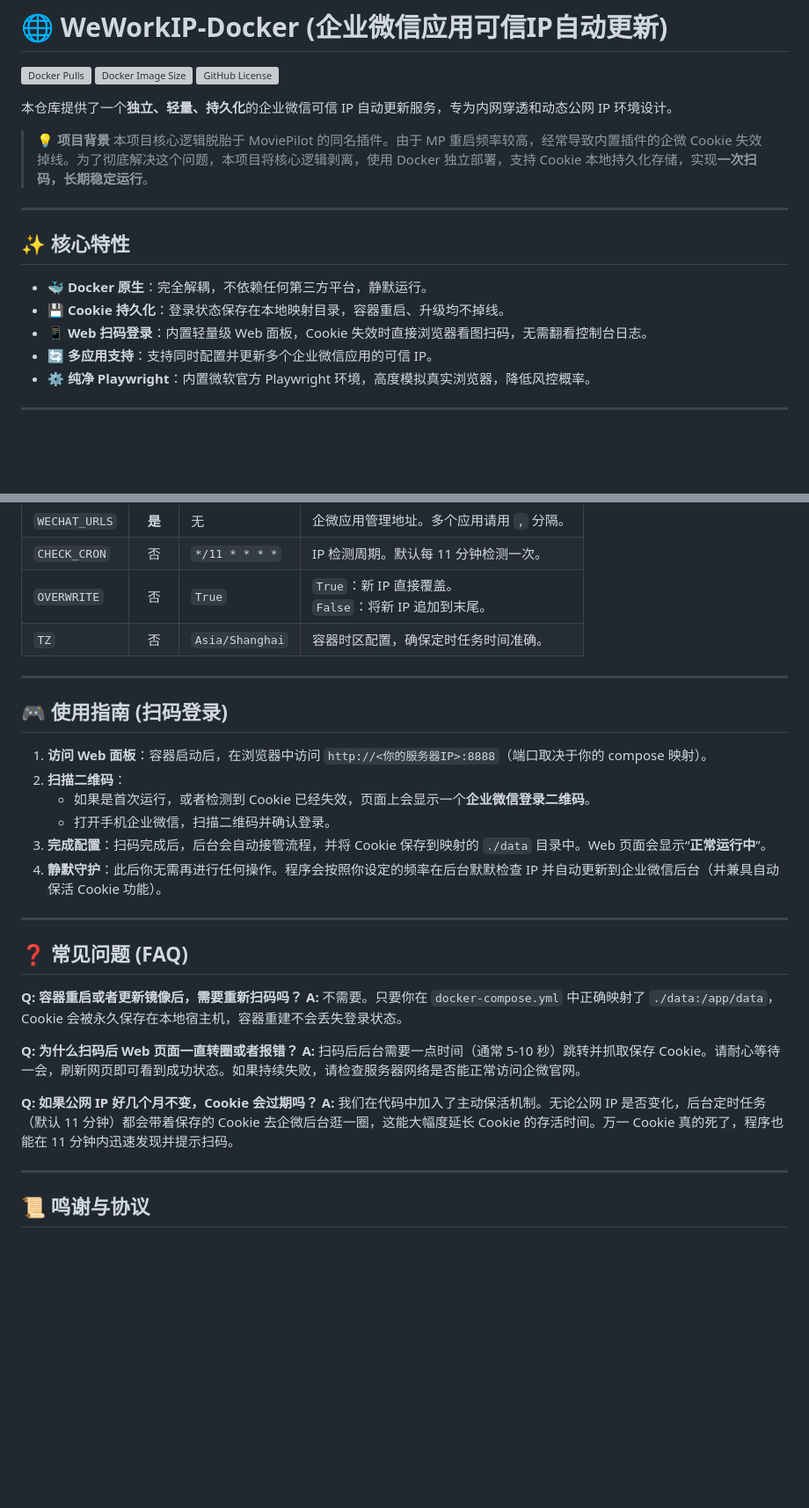
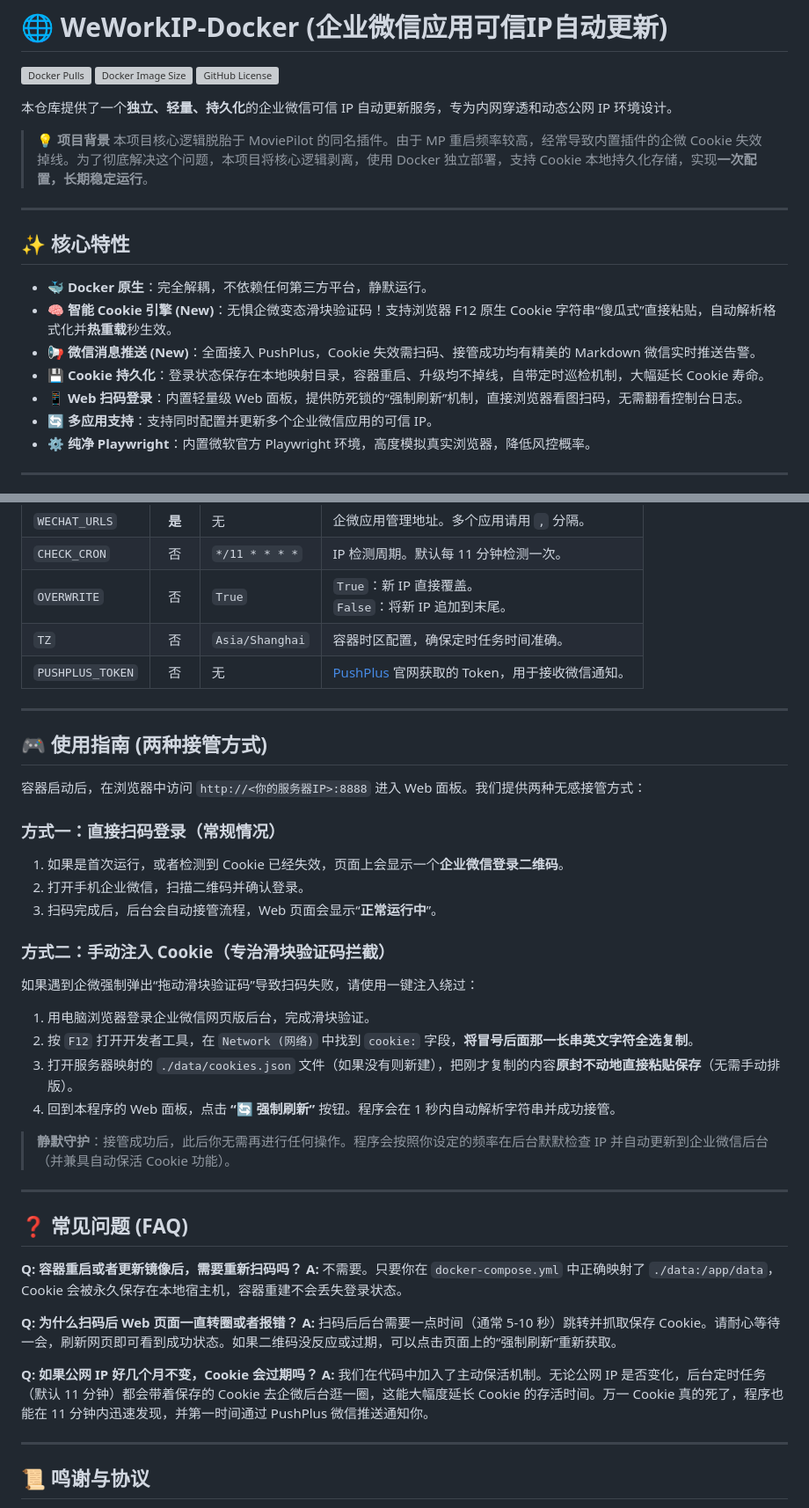
Before and after one commit to wenzhanquan/weworkip-docker, a Markdown page: README.md, 2 parts joined by grey strips. Shown at 88% size. Rendered like a GitHub page; blank space fills up the shorter version; grey boxes are pictures that could not be loaded.

```diff
--- a/README.md
+++ b/README.md
@@ -7,15 +7,17 @@
 本仓库提供了一个**独立、轻量、持久化**的企业微信可信 IP 自动更新服务，专为内网穿透和动态公网 IP 环境设计。
 
 > **💡 项目背景**
-> 本项目核心逻辑脱胎于 MoviePilot 的同名插件。由于 MP 重启频率较高，经常导致内置插件的企微 Cookie 失效掉线。为了彻底解决这个问题，本项目将核心逻辑剥离，使用 Docker 独立部署，支持 Cookie 本地持久化存储，实现**一次扫码，长期稳定运行**。
+> 本项目核心逻辑脱胎于 MoviePilot 的同名插件。由于 MP 重启频率较高，经常导致内置插件的企微 Cookie 失效掉线。为了彻底解决这个问题，本项目将核心逻辑剥离，使用 Docker 独立部署，支持 Cookie 本地持久化存储，实现**一次配置，长期稳定运行**。
 
 ---
 
 ## ✨ 核心特性
 
 - **🐳 Docker 原生**：完全解耦，不依赖任何第三方平台，静默运行。
-- **💾 Cookie 持久化**：登录状态保存在本地映射目录，容器重启、升级均不掉线。
-- **📱 Web 扫码登录**：内置轻量级 Web 面板，Cookie 失效时直接浏览器看图扫码，无需翻看控制台日志。
+- **🧠 智能 Cookie 引擎 (New)**：无惧企微变态滑块验证码！支持浏览器 F12 原生 Cookie 字符串“傻瓜式”直接粘贴，自动解析格式化并**热重载**秒生效。
+- **📢 微信消息推送 (New)**：全面接入 PushPlus，Cookie 失效需扫码、接管成功均有精美的 Markdown 微信实时推送告警。
+- **💾 Cookie 持久化**：登录状态保存在本地映射目录，容器重启、升级均不掉线，自带定时巡检机制，大幅延长 Cookie 寿命。
+- **📱 Web 扫码登录**：内置轻量级 Web 面板，提供防死锁的“强制刷新”机制，直接浏览器看图扫码，无需翻看控制台日志。
 - **🔄 多应用支持**：支持同时配置并更新多个企业微信应用的可信 IP。
 - **⚙️ 纯净 Playwright**：内置微软官方 Playwright 环境，高度模拟真实浏览器，降低风控概率。
 
@@ -66,17 +70,27 @@ docker-compose up -d
 | `CHECK_CRON` | 否 | `*/11 * * * *` | IP 检测周期。默认每 11 分钟检测一次。 |
 | `OVERWRITE` | 否 | `True` | `True`：新 IP 直接覆盖。<br>`False`：将新 IP 追加到末尾。 |
 | `TZ` | 否 | `Asia/Shanghai` | 容器时区配置，确保定时任务时间准确。 |
+| `PUSHPLUS_TOKEN` | 否 | 无 | [PushPlus](http://www.pushplus.plus/) 官网获取的 Token，用于接收微信通知。 |
 
 ---
 
-## 🎮 使用指南 (扫码登录)
+## 🎮 使用指南 (两种接管方式)
 
-1. **访问 Web 面板**：容器启动后，在浏览器中访问 `http://<你的服务器IP>:8888`（端口取决于你的 compose 映射）。
-2. **扫描二维码**：
-   - 如果是首次运行，或者检测到 Cookie 已经失效，页面上会显示一个**企业微信登录二维码**。
-   - 打开手机企业微信，扫描二维码并确认登录。
-3. **完成配置**：扫码完成后，后台会自动接管流程，并将 Cookie 保存到映射的 `./data` 目录中。Web 页面会显示“**正常运行中**”。
-4. **静默守护**：此后你无需再进行任何操作。程序会按照你设定的频率在后台默默检查 IP 并自动更新到企业微信后台（并兼具自动保活 Cookie 功能）。
+容器启动后，在浏览器中访问 `http://<你的服务器IP>:8888` 进入 Web 面板。我们提供两种无感接管方式：
+
+### 方式一：直接扫码登录（常规情况）
+1. 如果是首次运行，或者检测到 Cookie 已经失效，页面上会显示一个**企业微信登录二维码**。
+2. 打开手机企业微信，扫描二维码并确认登录。
+3. 扫码完成后，后台会自动接管流程，Web 页面会显示“**正常运行中**”。
+
+### 方式二：手动注入 Cookie（专治滑块验证码拦截）
+如果遇到企微强制弹出“拖动滑块验证码”导致扫码失败，请使用一键注入绕过：
+1. 用电脑浏览器登录企业微信网页版后台，完成滑块验证。
+2. 按 `F12` 打开开发者工具，在 `Network (网络)` 中找到 `cookie:` 字段，**将冒号后面那一长串英文字符全选复制**。
+3. 打开服务器映射的 `./data/cookies.json` 文件（如果没有则新建），把刚才复制的内容**原封不动地直接粘贴保存**（无需手动排版）。
+4. 回到本程序的 Web 面板，点击 **“🔄 强制刷新”** 按钮。程序会在 1 秒内自动解析字符串并成功接管。
+
+> **静默守护**：接管成功后，此后你无需再进行任何操作。程序会按照你设定的频率在后台默默检查 IP 并自动更新到企业微信后台（并兼具自动保活 Cookie 功能）。
 
 ---
 
@@ -86,10 +100,10 @@ docker-compose up -d
 **A:** 不需要。只要你在 `docker-compose.yml` 中正确映射了 `./data:/app/data`，Cookie 会被永久保存在本地宿主机，容器重建不会丢失登录状态。
 
 **Q: 为什么扫码后 Web 页面一直转圈或者报错？**
-**A:** 扫码后后台需要一点时间（通常 5-10 秒）跳转并抓取保存 Cookie。请耐心等待一会，刷新网页即可看到成功状态。如果持续失败，请检查服务器网络是否能正常访问企微官网。
+**A:** 扫码后后台需要一点时间（通常 5-10 秒）跳转并抓取保存 Cookie。请耐心等待一会，刷新网页即可看到成功状态。如果二维码没反应或过期，可以点击页面上的“强制刷新”重新获取。
 
 **Q: 如果公网 IP 好几个月不变，Cookie 会过期吗？**
-**A:** 我们在代码中加入了主动保活机制。无论公网 IP 是否变化，后台定时任务（默认 11 分钟）都会带着保存的 Cookie 去企微后台逛一圈，这能大幅度延长 Cookie 的存活时间。万一 Cookie 真的死了，程序也能在 11 分钟内迅速发现并提示扫码。
+**A:** 我们在代码中加入了主动保活机制。无论公网 IP 是否变化，后台定时任务（默认 11 分钟）都会带着保存的 Cookie 去企微后台逛一圈，这能大幅度延长 Cookie 的存活时间。万一 Cookie 真的死了，程序也能在 11 分钟内迅速发现，并第一时间通过 PushPlus 微信推送通知你。
 
 ---
 
```
Also changed, not shown: other parts of README.md (+4 -2 lines).
